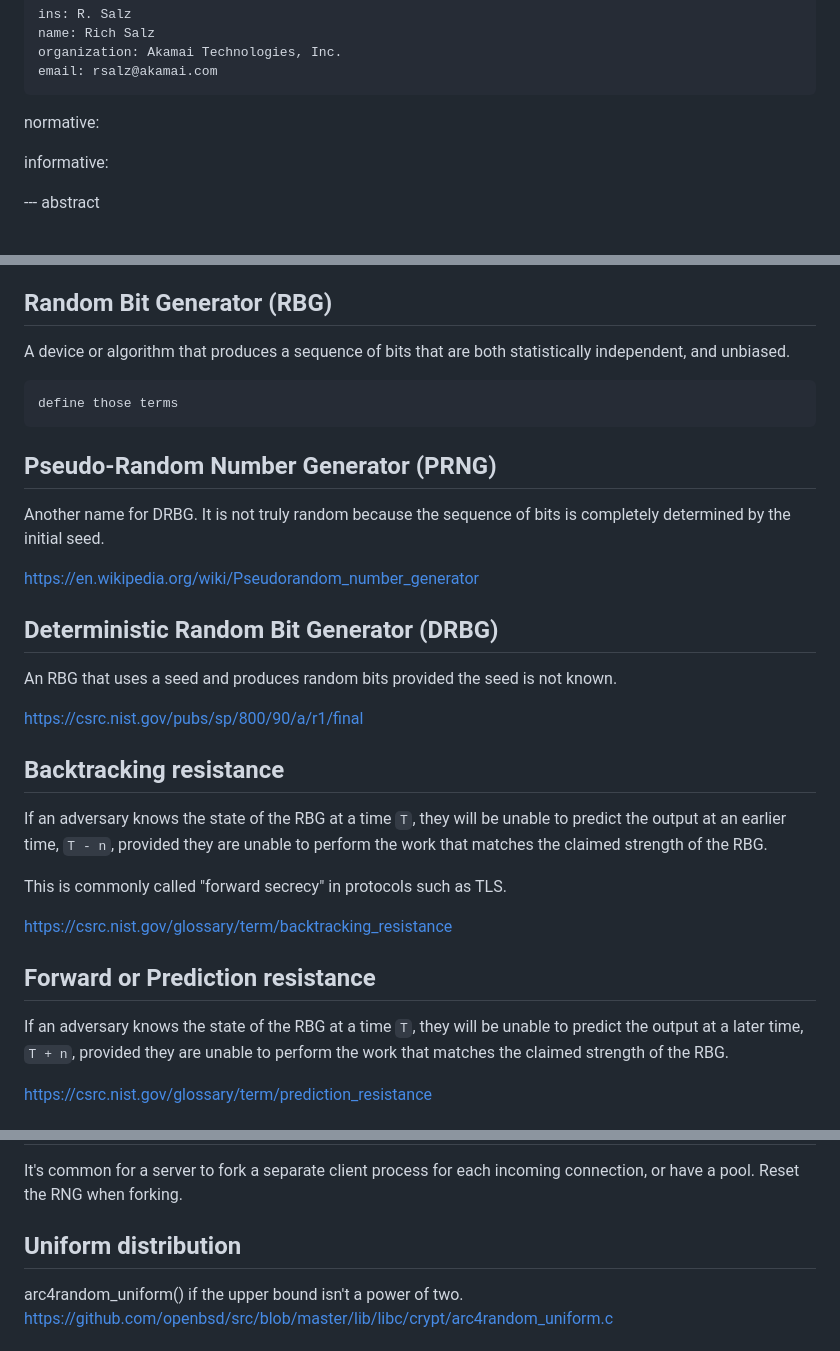
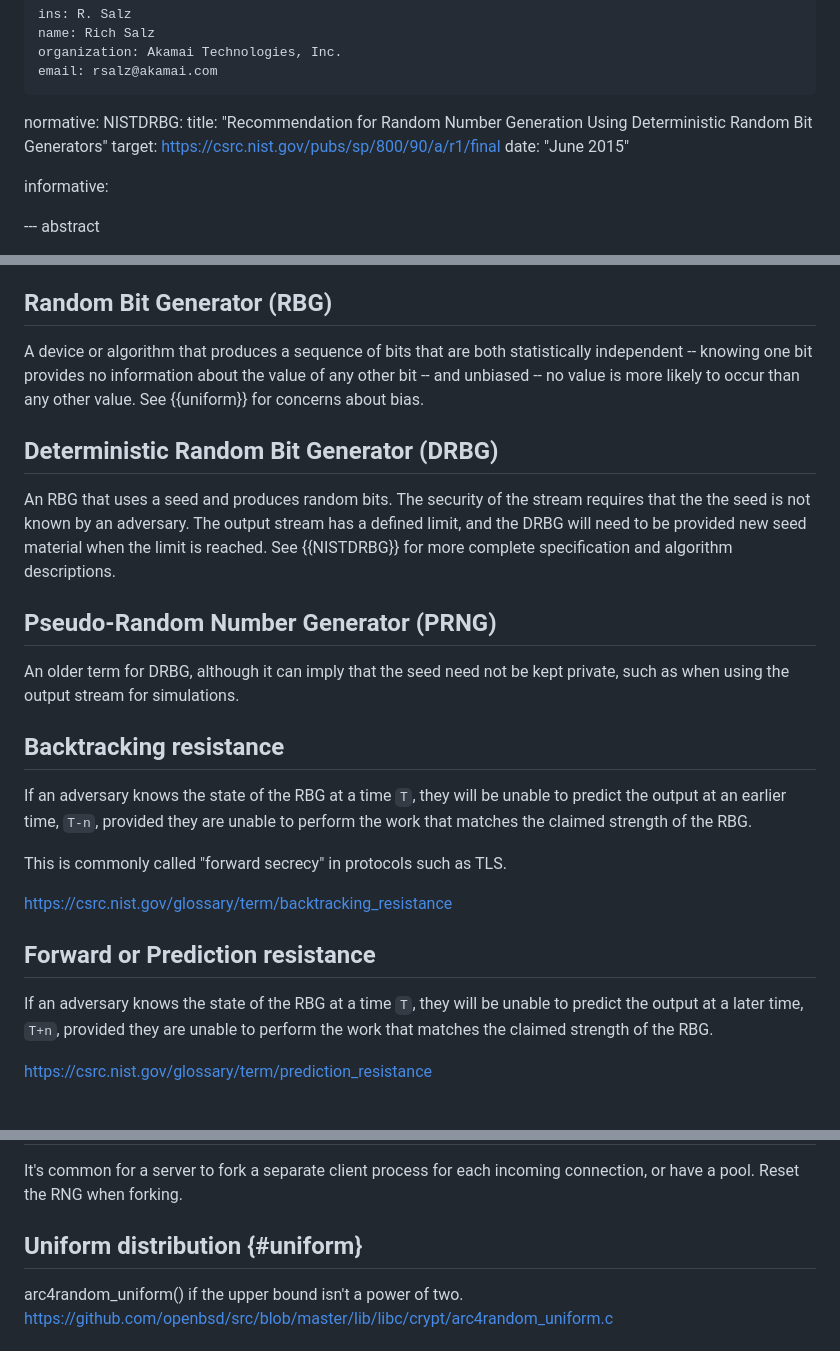
Before and after one commit to richsalz/ietf-4086bis, a Markdown page: draft-rsalz-4086bis.md, 3 parts joined by grey strips. Drawn GitHub-style.

Commit message:
Add DRBG ref, fill out some more wording

```diff
--- a/draft-rsalz-4086bis.md
+++ b/draft-rsalz-4086bis.md
@@ -20,6 +20,10 @@ author:
     email: rsalz@akamai.com
 
 normative:
+    NISTDRBG:
+      title: "Recommendation for Random Number Generation Using Deterministic Random Bit Generators"
+      target: https://csrc.nist.gov/pubs/sp/800/90/a/r1/final
+      date: "June 2015"
 
 informative:
 
@@ -121,28 +125,30 @@ observe the raw output of a random number system.
 ## Random Bit Generator (RBG)
 
 A device or algorithm that produces a sequence of bits that are
-both statistically independent, and unbiased.
+both statistically independent -- knowing one bit provides no information
+about the value of any other bit -- and unbiased -- no value is more
+likely to occur than any other value.
+See {{uniform}} for concerns about bias.
 
-    define those terms
+## Deterministic Random Bit Generator (DRBG)
+
+An RBG that uses a seed and produces random bits.
+The security of the stream requires that the the seed is
+not known by an adversary.
+The output stream has a defined limit, and the DRBG will need to be
+provided new seed material when the limit is reached.
+See {{NISTDRBG}} for more complete specification and algorithm
+descriptions.
 
 ## Pseudo-Random Number Generator (PRNG)
 
-Another name for DRBG. It is not truly random because the sequence of
-bits is completely determined by the initial seed.
-
-https://en.wikipedia.org/wiki/Pseudorandom_number_generator
-
-## Deterministic Random Bit Generator (DRBG)
-
-An RBG that uses a seed and produces random bits provided the seed is
-not known.
-
-https://csrc.nist.gov/pubs/sp/800/90/a/r1/final
+An older term for DRBG, although it can imply that the seed need
+not be kept private, such as when using the output stream for simulations.
 
 ##  Backtracking resistance
 
 If an adversary knows the state of the RBG at a time `T`, they will
-be unable to predict the output at an earlier time, `T - n`, provided they
+be unable to predict the output at an earlier time, `T-n`, provided they
 are unable to perform the work that matches the claimed strength of
 the RBG.
 
@@ -153,7 +159,7 @@ https://csrc.nist.gov/glossary/term/backtracking_resistance
 ## Forward or Prediction resistance
 
 If an adversary knows the state of the RBG at a time `T`, they will be
-unable to predict the output at a later time, `T + n`, provided they are
+unable to predict the output at a later time, `T+n`, provided they are
 unable to perform the work that matches the claimed strength of the RBG.
 
 https://csrc.nist.gov/glossary/term/prediction_resistance
@@ -182,7 +188,7 @@ It's common for a server to fork a separate client process for each
 incoming connection, or have a pool.
 Reset the RNG when forking.
 
-## Uniform distribution
+## Uniform distribution {#uniform}
 
 arc4random_uniform() if the upper bound isn't a power of two.
 https://github.com/openbsd/src/blob/master/lib/libc/crypt/arc4random_uniform.c
```
